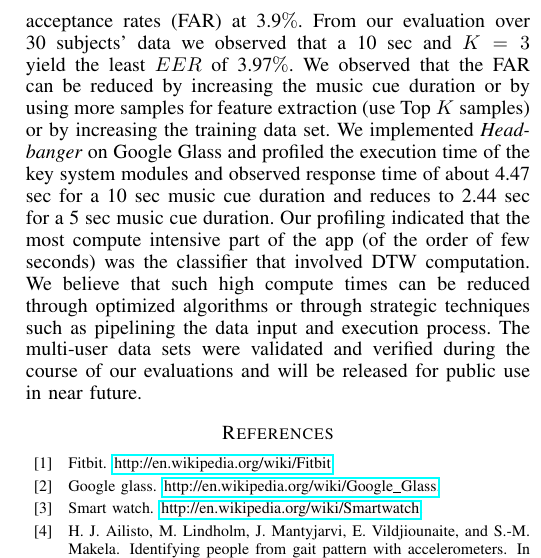
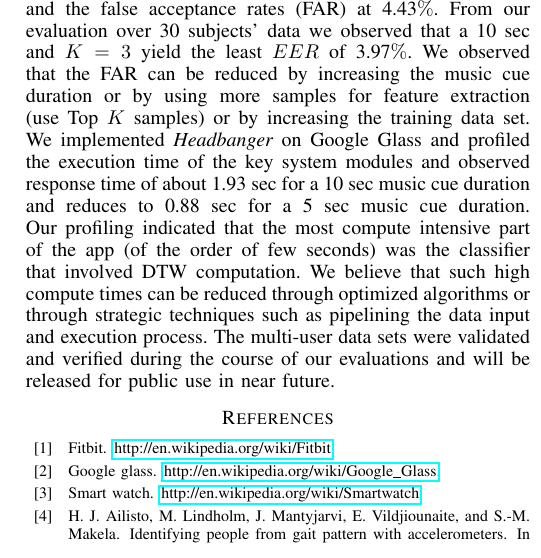
Before and after one commit to sugangli/glass_authentication, a LaTeX paper (PerCom2016/main.tex, which reads PerCom2016/summary.tex): part of one column of page 9 of 9, cut so that both start at the same text. Compiled offline with pdfLaTeX.

Commit message:
fix number in abs/con

```diff
--- a/PerCom2016/summary.tex
+++ b/PerCom2016/summary.tex
@@ -18,15 +18,15 @@ set. The matching is conducted based on a thresholding scheme.
 %efficiently and accurately label user signatures.
 Through a 30 user based experiment based evaluation using accelerometer traces
 collected using our data collection app on Google Glass, we observed that the
-average true-acceptance rate of our approach is at 95.1$\%$ and the false
-acceptance rates (FAR) at 3.9$\%$.
+average true-acceptance rate of our approach is at 95.57$\%$ and the false
+acceptance rates (FAR) at 4.43$\%$.
 From our evaluation over 30 subjects' data we observed that a 10 sec and $K=3$
 yield the least $EER$ of 3.97$\%$. We observed that the FAR can be reduced by
 increasing the music cue duration or by using more samples for feature
 extraction (use Top $K$ samples) or by increasing the training data set.
 We implemented \systemname~on Google Glass and profiled the execution time of
-the key system modules and observed response time of about 4.47 sec for a 10
-sec music cue duration and reduces to 2.44 sec for a 5 sec music cue duration.
+the key system modules and observed response time of about 1.93 sec for a 10
+sec music cue duration and reduces to 0.88 sec for a 5 sec music cue duration.
 Our profiling indicated that the most compute intensive part of the app (of
 the order of few seconds) was the classifier that involved DTW computation. We
 believe that such high compute times can be reduced through optimized
```
Also changed, not shown: PerCom2016/abstract.tex (+1 -1 lines).
